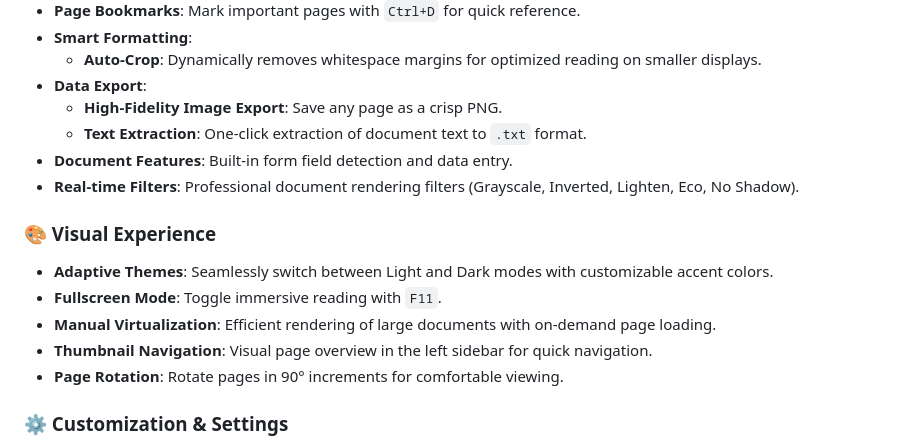
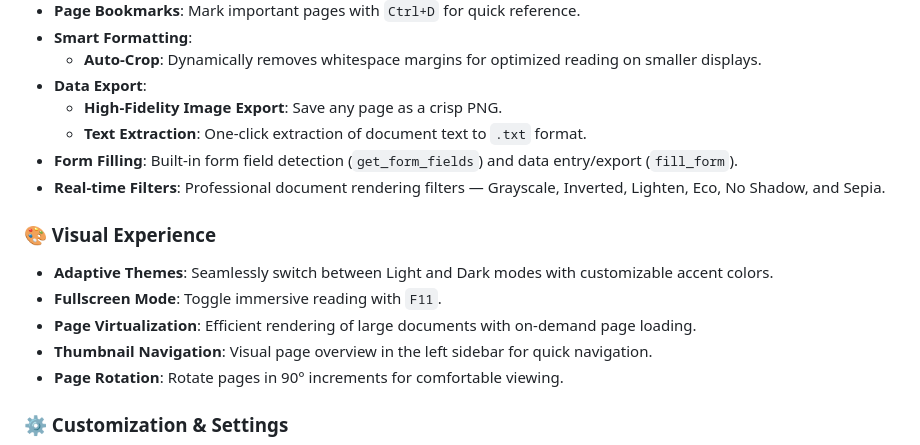
Before and after one commit to SV-stark/PDFbull, a Markdown page: README.md, the part around one of its changes. GitHub-like rendering.

```diff
--- a/README.md
+++ b/README.md
@@ -44,13 +46,13 @@ PDFbull is built from the ground up for speed, leveraging modern Rust ecosystem
 - **Data Export**:
     - **High-Fidelity Image Export**: Save any page as a crisp PNG.
     - **Text Extraction**: One-click extraction of document text to `.txt` format.
-- **Document Features**: Built-in form field detection and data entry.
-- **Real-time Filters**: Professional document rendering filters (Grayscale, Inverted, Lighten, Eco, No Shadow).
+- **Form Filling**: Built-in form field detection (`get_form_fields`) and data entry/export (`fill_form`).
+- **Real-time Filters**: Professional document rendering filters — Grayscale, Inverted, Lighten, Eco, No Shadow, and Sepia.
 
 ### 🎨 Visual Experience
 - **Adaptive Themes**: Seamlessly switch between Light and Dark modes with customizable accent colors.
 - **Fullscreen Mode**: Toggle immersive reading with `F11`.
-- **Manual Virtualization**: Efficient rendering of large documents with on-demand page loading.
+- **Page Virtualization**: Efficient rendering of large documents with on-demand page loading.
 - **Thumbnail Navigation**: Visual page overview in the left sidebar for quick navigation.
 - **Page Rotation**: Rotate pages in 90° increments for comfortable viewing.
 
```
Also changed, not shown: other parts of README.md (+42 -46 lines).
